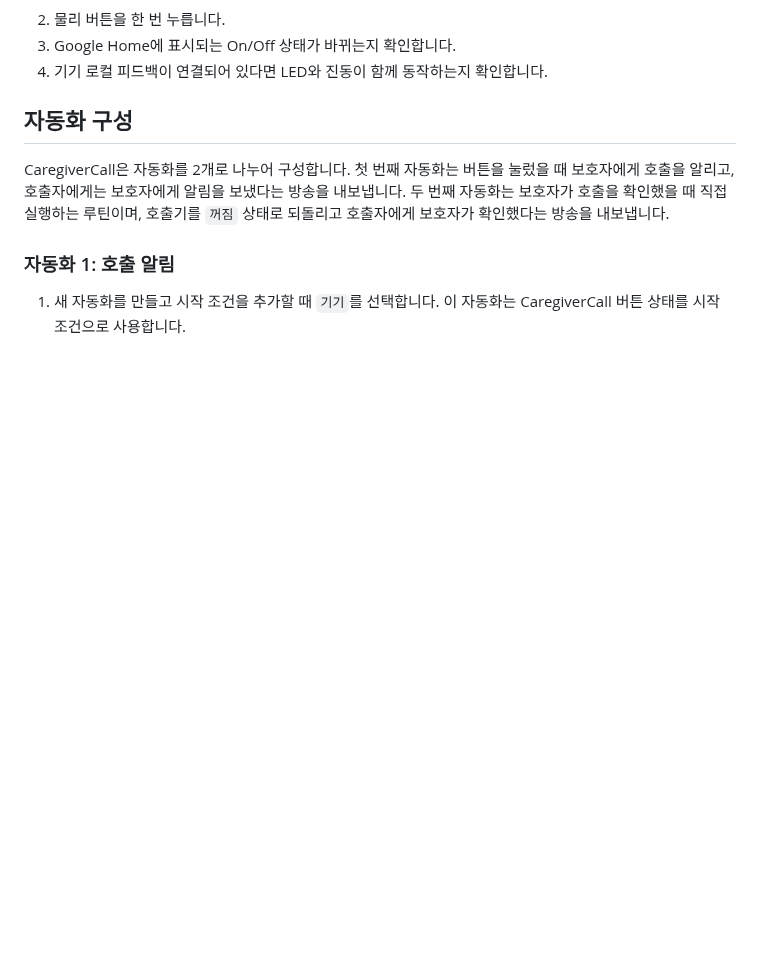
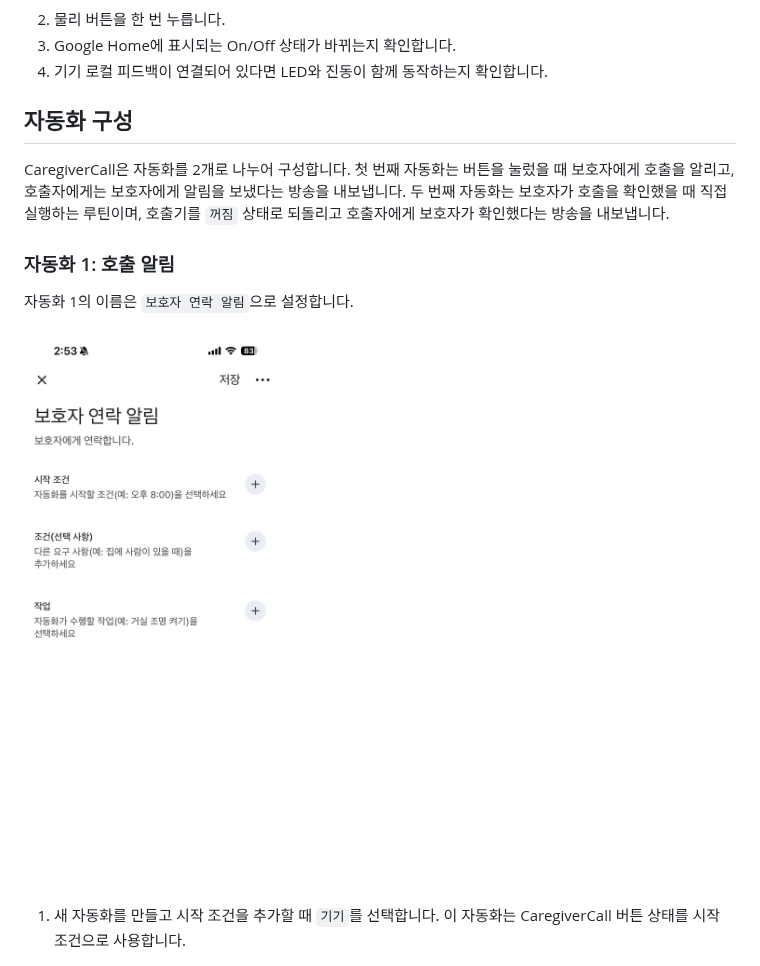
Before and after one commit to elecage/CaregiverCall, a Markdown page: docs/google_home_setup_guide.md, the part around the change. Rendered like a GitHub page; pictures changed too: docs/assets/google_home_setup/24-caregiver-alert-automation.jpg (added); blank space fills up the shorter version.

Commit message:
Restore caregiver alert automation image

```diff
--- a/docs/google_home_setup_guide.md
+++ b/docs/google_home_setup_guide.md
@@ -98,6 +98,10 @@ CaregiverCall은 자동화를 2개로 나누어 구성합니다. 첫 번째 자
 
 ### 자동화 1: 호출 알림
 
+자동화 1의 이름은 `보호자 연락 알림`으로 설정합니다.
+
+![Caregiver alert automation](assets/google_home_setup/24-caregiver-alert-automation.jpg)
+
 1. 새 자동화를 만들고 시작 조건을 추가할 때 `기기`를 선택합니다. 이 자동화는 CaregiverCall 버튼 상태를 시작 조건으로 사용합니다.
 
 ![Automation menu](assets/google_home_setup/18-automation-menu.jpg)
```
